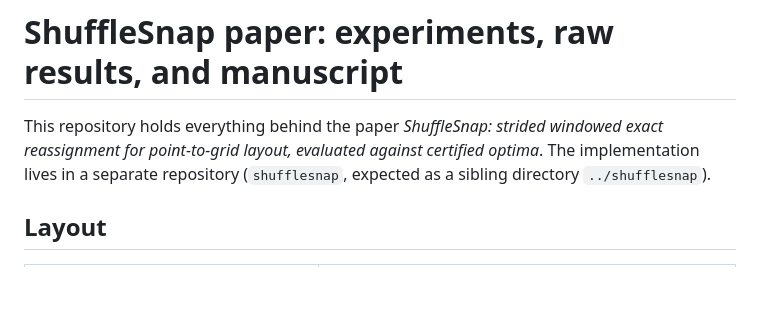
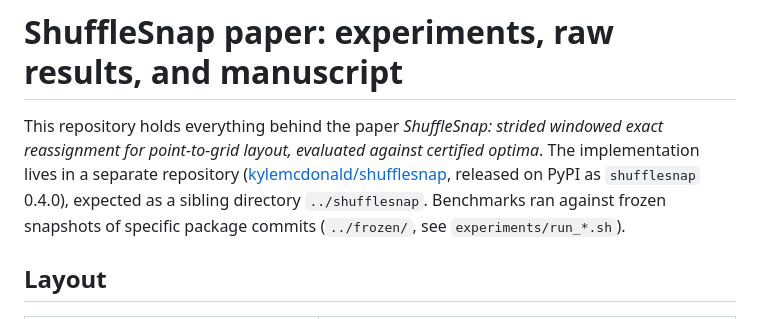
Before and after one commit to kylemcdonald/shufflesnap-paper, a Markdown page: README.md, the part around the change. Drawn GitHub-style; blank space fills up the shorter version.

Commit message:
README: link the released package
Co-Authored-By: Claude Opus 5.5 <noreply@anthropic.com>

```diff
--- a/README.md
+++ b/README.md
@@ -2,8 +2,10 @@
 
 This repository holds everything behind the paper *ShuffleSnap: strided windowed exact
 reassignment for point-to-grid layout, evaluated against certified optima*. The
-implementation lives in a separate repository (`shufflesnap`, expected as a sibling
-directory `../shufflesnap`).
+implementation lives in a separate repository
+([kylemcdonald/shufflesnap](https://github.com/kylemcdonald/shufflesnap), released on PyPI as
+`shufflesnap` 0.4.0), expected as a sibling directory `../shufflesnap`. Benchmarks ran against
+frozen snapshots of specific package commits (`../frozen/`, see `experiments/run_*.sh`).
 
 ## Layout
 
```
